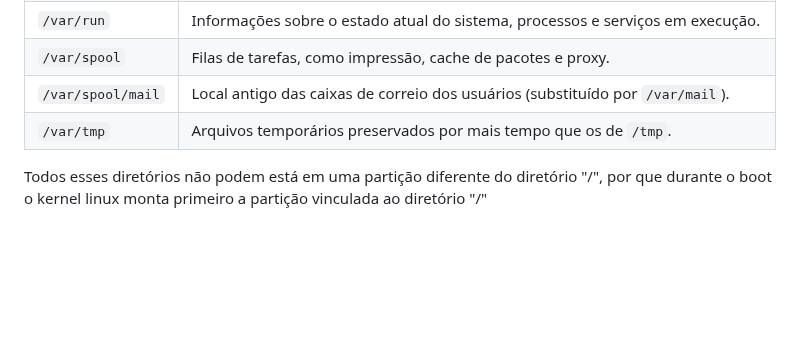
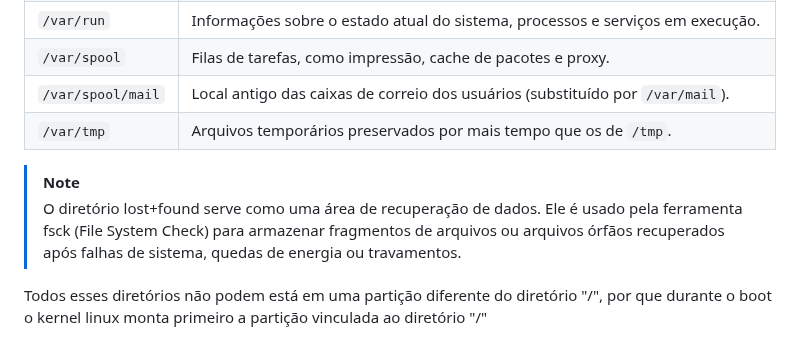
Before and after one commit to Mateus-Alencar/devops-notebook, a Markdown page: Comands_linux_server.md, the part around one of its changes. Rendered like a GitHub page; blank space fills up the shorter version.

Commit message:
Adicionar explicacao sobre o diretorio lost+found

```diff
--- a/Comands_linux_server.md
+++ b/Comands_linux_server.md
@@ -276,6 +276,9 @@ O SystemD monitora processos usando cgroups do Linux, garantindo que ao parar um
 | `/var/spool/mail` | Local antigo das caixas de correio dos usuários (substituído por `/var/mail`). |
 | `/var/tmp` | Arquivos temporários preservados por mais tempo que os de `/tmp`. |
 
+> [!NOTE]
+> O diretório lost+found serve como uma área de recuperação de dados. Ele é usado pela ferramenta fsck (File System Check) para armazenar fragmentos de arquivos ou arquivos órfãos recuperados após falhas de sistema, quedas de energia ou travamentos.
+
 Todos esses diretórios não podem está em uma partição diferente do diretório "/", por que durante o boot o kernel linux monta primeiro a partição vinculada ao diretório "/"
 
 
```
Also changed, not shown: other parts of Comands_linux_server.md (+1 -1 lines).
